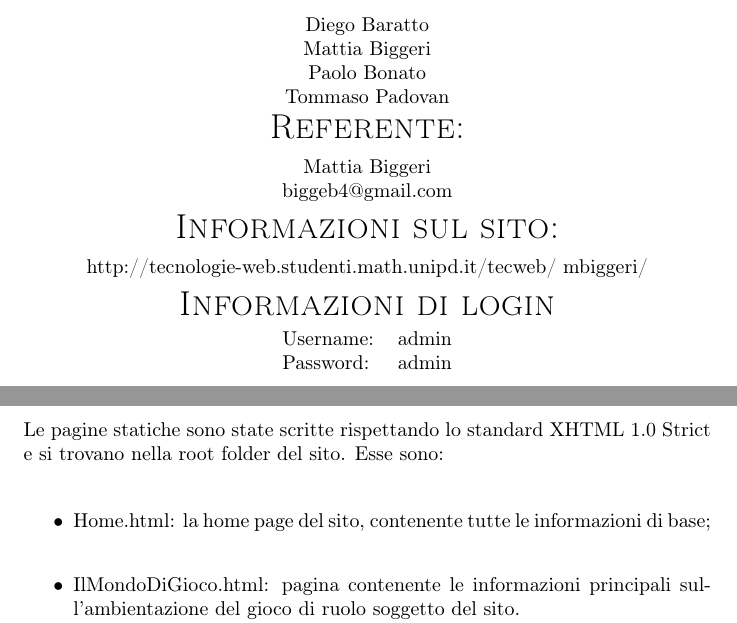
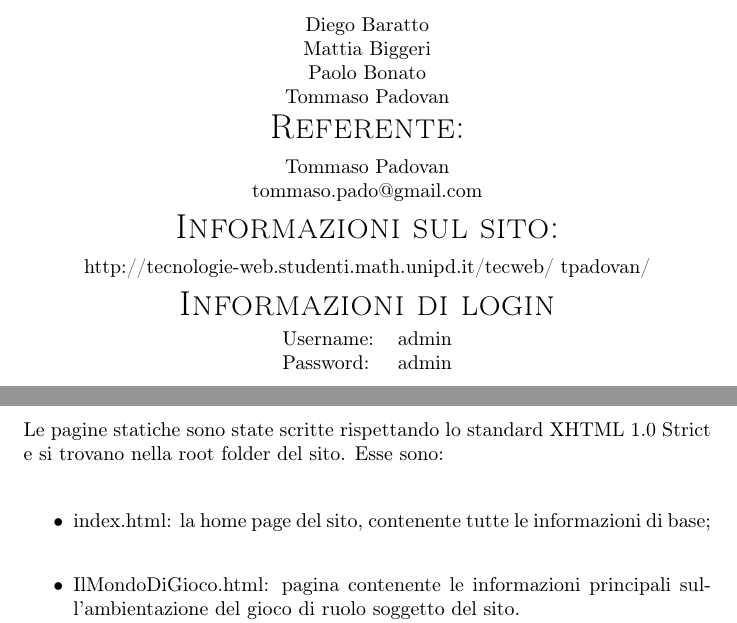
Before and after one commit to pbonato3/SitoPopulon, a LaTeX document (relazione.tex): two parts of pages 1 and 7 of 14, joined at a grey line, cut so that both start at the same text. Compiled offline with pdfLaTeX.

Commit message:
validato e pronto
cambiati gli oninput in onchange in aggiungi personaggio, sistemate le @
che non si vedevano,risistemata la relazione con pado relatore e la home
-> index

```diff
--- a/relazione(salvaculo).tex
+++ b/relazione.tex
@@ -36,10 +36,10 @@ Mattia Biggeri \\
 Paolo Bonato \\
 Tommaso Padovan \\[0.2cm]
 \textsc{\LARGE Referente:}\\[0.2cm]
- Mattia Biggeri\\
- biggeb4@gmail.com\\[0.2cm]
+ Tommaso Padovan\\
+ tommaso.pado@gmail.com\\[0.2cm]
  \textsc{\LARGE Informazioni sul sito:}\\ [0.2cm]
-http://tecnologie-web.studenti.math.unipd.it/tecweb/~mbiggeri/\\[0.2cm]
+http://tecnologie-web.studenti.math.unipd.it/tecweb/~tpadovan/\\[0.2cm]
 \textsc{\LARGE Informazioni di login}\\[0.2cm]
 
 \begin{tabular}{l r}
@@ -174,7 +174,7 @@ posto attenzione a non utilizzare colori simili in altre parole del testo per ev
 	Le pagine statiche sono state scritte rispettando lo standard XHTML 1.0 Strict e si trovano nella root folder del sito. Esse sono:\\
 
 			\begin{itemize}
-		\item Home.html: la home page del sito, contenente tutte le informazioni di base;\\
+		\item index.html: la home page del sito, contenente tutte le informazioni di base;\\
 		\item IlMondoDiGioco.html: pagina contenente le informazioni principali sull'ambientazione del gioco di ruolo soggetto del sito.\\
 		 Tale pagina contiene collegamenti a pagine interne in grado di descrivere meglio l'ambientazione:\\
 		 \begin{itemize}
```
Also changed, not shown: Relazione.pdf (added), relazione(salvaculo).pdf (deleted), 10 other files.
